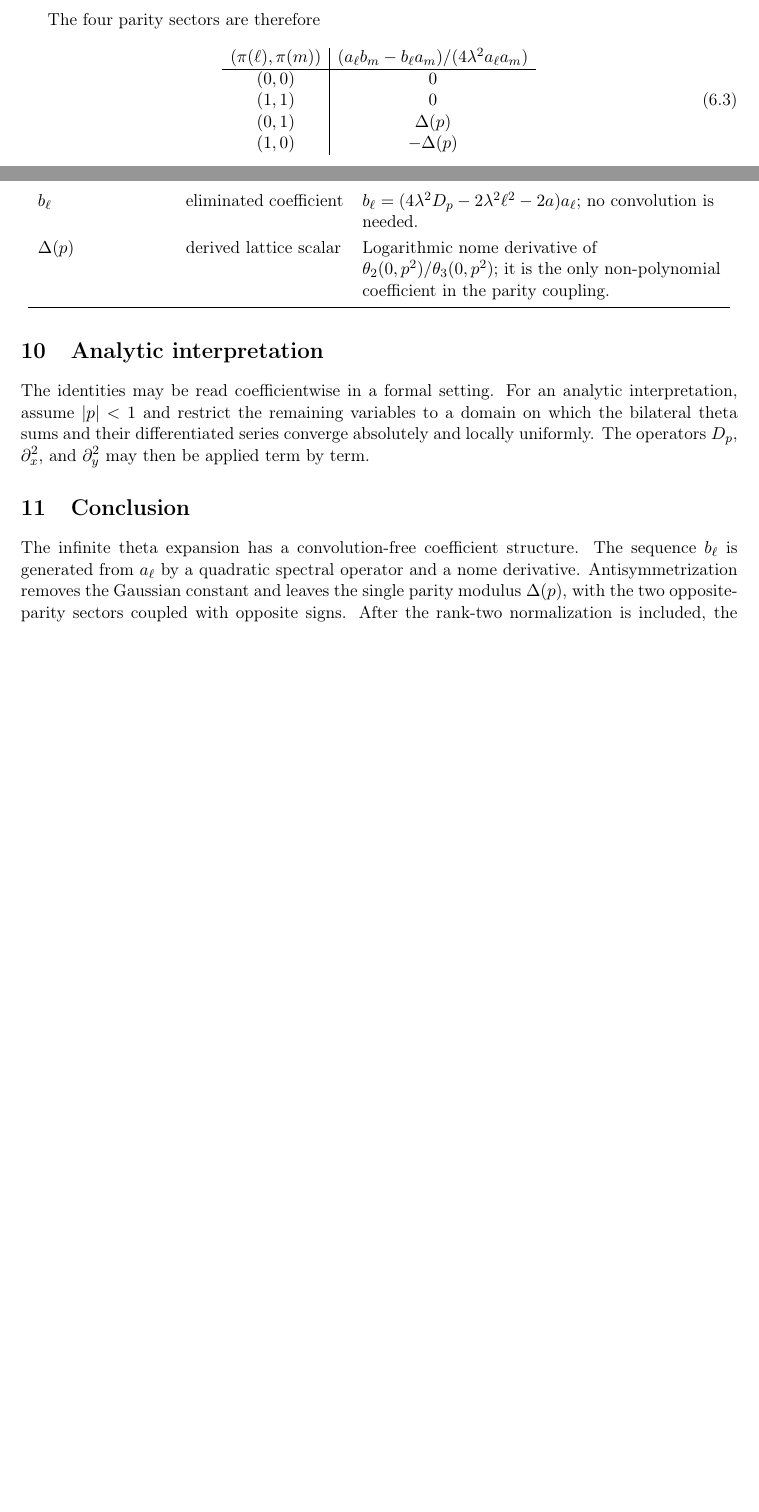
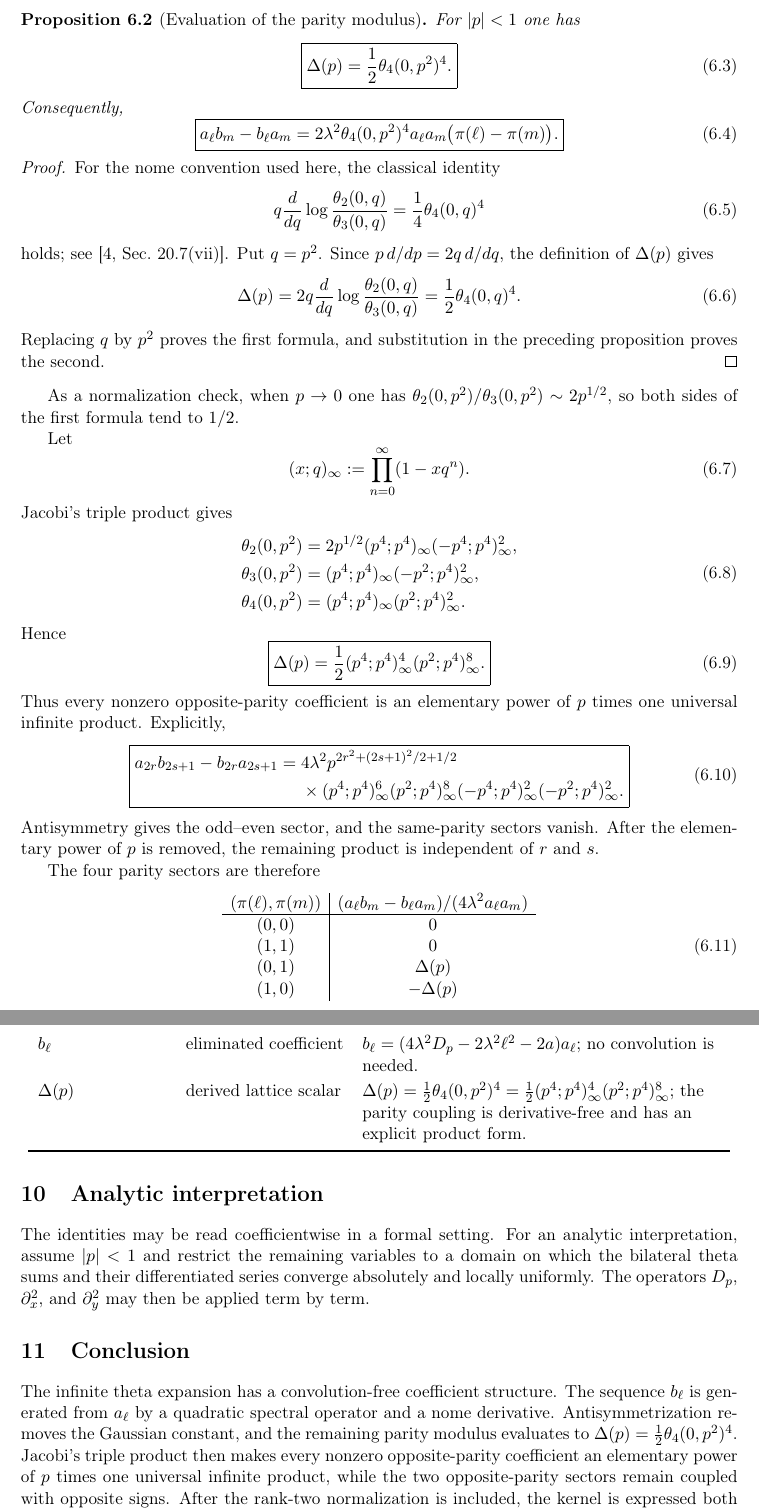
Before and after one commit to thomas-scheuerle-at-twg-fas-org/privatemathresearch, a LaTeX paper (drafts/theta_kernel_formula.tex): two parts of pages 6 and 8 of 9 before the commit and two parts of pages 6 and 9 of 10 after it, joined at a grey line, cut at the place of the change, the shorter picture padded with empty space. Compiled offline with pdfLaTeX.

Commit message:
updated paper

```diff
--- a/drafts/theta_kernel_formula.tex
+++ b/drafts/theta_kernel_formula.tex
@@ -10,7 +10,7 @@
 \newcommand{\Dp}{D_p}
 \title{A Generating-Function Bridge from Somos--4 Sequences to Ramanujan Theta Functions\\\large An explicit convolution-free theta expansion}
 \author{Thomas Scheuerle}
-\date{23 September 2026}
+\date{28 September 2026}
 \begin{document}
 \maketitle
 
@@ -267,7 +267,70 @@ a_\ell b_m-b_\ell a_m
 Insert the preceding formula for $b_k$. The terms $-2a\,a_k$ cancel identically. The difference of the two parity logarithmic derivatives is $-\Delta$, $0$, or $\Delta$ according to the parities of $(\ell,m)$, which gives the displayed formula.
 \end{proof}
 
+\begin{proposition}[Evaluation of the parity modulus]
+For $|p|<1$ one has
+\begin{equation}
+\boxed{\Delta(p)=\frac12\theta_4(0,p^2)^4.}
+\end{equation}
+Consequently,
+\begin{equation}
+\boxed{
+a_\ell b_m-b_\ell a_m
+=2\lambda^2\theta_4(0,p^2)^4a_\ell a_m
+\bigl(\pi(\ell)-\pi(m)\bigr).}
+\end{equation}
+\end{proposition}
+\begin{proof}
+For the nome convention used here, the classical identity
+\begin{equation}
+q\frac{d}{dq}\log\frac{\theta_2(0,q)}{\theta_3(0,q)}
+=\frac14\theta_4(0,q)^4
+\end{equation}
+holds; see \cite[Sec.~20.7(vii)]{DLMFTheta}.  Put $q=p^2$.  Since
+$p\,d/dp=2q\,d/dq$, the definition of $\Delta(p)$ gives
+\begin{equation}
+\Delta(p)=2q\frac{d}{dq}\log\frac{\theta_2(0,q)}{\theta_3(0,q)}
+=\frac12\theta_4(0,q)^4.
+\end{equation}
+Replacing $q$ by $p^2$ proves the first formula, and substitution in the
+preceding proposition proves the second.
+\end{proof}
 
+As a normalization check, when $p\to0$ one has
+$\theta_2(0,p^2)/\theta_3(0,p^2)\sim2p^{1/2}$, so both sides of the first
+formula tend to $1/2$.
+
+Let
+\begin{equation}
+(x;q)_\infty:=\prod_{n=0}^\infty(1-xq^n).
+\end{equation}
+Jacobi's triple product gives
+\begin{equation}
+\begin{aligned}
+\theta_2(0,p^2)&=2p^{1/2}(p^4;p^4)_\infty(-p^4;p^4)_\infty^2,\\
+\theta_3(0,p^2)&=(p^4;p^4)_\infty(-p^2;p^4)_\infty^2,\\
+\theta_4(0,p^2)&=(p^4;p^4)_\infty(p^2;p^4)_\infty^2.
+\end{aligned}
+\end{equation}
+Hence
+\begin{equation}
+\boxed{\Delta(p)=\frac12
+(p^4;p^4)_\infty^4(p^2;p^4)_\infty^8.}
+\end{equation}
+Thus every nonzero opposite-parity coefficient is an elementary power of
+$p$ times one universal infinite product.  Explicitly,
+\begin{equation}
+\boxed{
+\begin{aligned}
+a_{2r}b_{2s+1}-b_{2r}a_{2s+1}
+={}&4\lambda^2p^{2r^2+(2s+1)^2/2+1/2}\\
+&\times(p^4;p^4)_\infty^6(p^2;p^4)_\infty^8
+(-p^4;p^4)_\infty^2(-p^2;p^4)_\infty^2.
+\end{aligned}}
+\end{equation}
+Antisymmetry gives the odd--even sector, and the same-parity sectors vanish.
+After the elementary power of $p$ is removed, the remaining product is
+independent of $r$ and $s$.
 
 The four parity sectors are therefore
 \begin{equation}
@@ -461,7 +524,7 @@ $P$ & aligned value & $P=p^{1/2}$, so the outer bilateral theta functions have n
 $\gamma,x_0,X_\ast$ & derived & Shift phase, initial phase, and the combined $t$-variable.\\
 $a_\ell$ & explicit coefficient & Fourier coefficient of $\theta_1^2$, with closed parity formulas.\\
 $b_\ell$ & eliminated coefficient & $b_\ell=(4\lambda^2\Dp-2\lambda^2\ell^2-2a)a_\ell$; no convolution is needed.\\
-$\Delta(p)$ & derived lattice scalar & Logarithmic nome derivative of $\theta_2(0,p^2)/\theta_3(0,p^2)$; it is the only non-polynomial coefficient in the parity coupling.\\
+$\Delta(p)$ & derived lattice scalar & $\Delta(p)=\tfrac12\theta_4(0,p^2)^4=\tfrac12(p^4;p^4)_\infty^4(p^2;p^4)_\infty^8$; the parity coupling is derivative-free and has an explicit product form.\\
 \bottomrule
 \end{longtable}
 
@@ -469,7 +532,7 @@ $\Delta(p)$ & derived lattice scalar & Logarithmic nome derivative of $\theta_2(
 The identities may be read coefficientwise in a formal setting. For an analytic interpretation, assume $|p|<1$ and restrict the remaining variables to a domain on which the bilateral theta sums and their differentiated series converge absolutely and locally uniformly. The operators $\Dp$, $\partial_x^2$, and $\partial_y^2$ may then be applied term by term.
 
 \section{Conclusion}
-The infinite theta expansion has a convolution-free coefficient structure. The sequence $b_\ell$ is generated from $a_\ell$ by a quadratic spectral operator and a nome derivative. Antisymmetrization removes the Gaussian constant and leaves the single parity modulus $\Delta(p)$, with the two opposite-parity sectors coupled with opposite signs. After the rank-two normalization is included, the kernel is expressed both as an explicit double-theta series and as a wave-type bilinear expression with a two-component parity determinant. These forms provide direct starting points for modular identities and special-value reductions.  In particular, the multiplicative factor in the arguments of the generating series turns a Somos--4 Hankel orbit into a coefficient-selecting kernel, and nome alignment then converts that kernel into Jacobi and Ramanujan theta expansions.
+The infinite theta expansion has a convolution-free coefficient structure. The sequence $b_\ell$ is generated from $a_\ell$ by a quadratic spectral operator and a nome derivative. Antisymmetrization removes the Gaussian constant, and the remaining parity modulus evaluates to $\Delta(p)=\tfrac12\theta_4(0,p^2)^4$.  Jacobi's triple product then makes every nonzero opposite-parity coefficient an elementary power of $p$ times one universal infinite product, while the two opposite-parity sectors remain coupled with opposite signs. After the rank-two normalization is included, the kernel is expressed both as an explicit double-theta series and as a wave-type bilinear expression with a two-component parity determinant. These forms provide direct starting points for modular identities and special-value reductions.  In particular, the multiplicative factor in the arguments of the generating series turns a Somos--4 Hankel orbit into a coefficient-selecting kernel, and nome alignment then converts that kernel into Jacobi and Ramanujan theta expansions.
 
 \section*{Disclosure on authoring and verification tools}
 The text of this manuscript was revised and partially rewritten with the
```
Also changed, not shown: drafts/theta_kernel_formula.pdf, drafts/theta_kernel_formula.tex (5 more changed lines).
